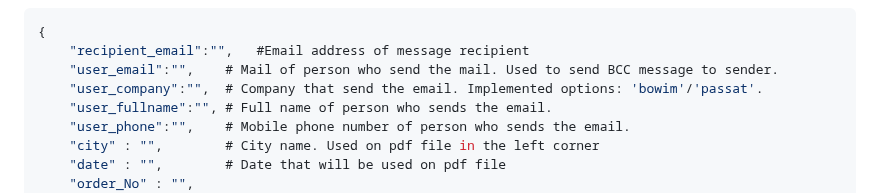
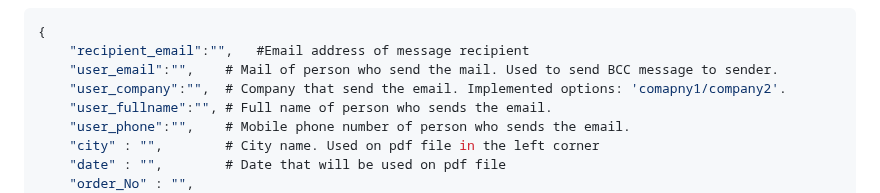
Before and after one commit to Kubatoja/pdf_generator, a Markdown page: README.md, the part around the change. Rendered like a GitHub page.

```diff
--- a/README.md
+++ b/README.md
@@ -88,7 +88,7 @@ until finished
 {
     "recipient_email":"",   #Email address of message recipient
     "user_email":"",    # Mail of person who send the mail. Used to send BCC message to sender.
-    "user_company":"",  # Company that send the email. Implemented options: 'bowim'/'passat'.
+    "user_company":"",  # Company that send the email. Implemented options: 'comapny1/company2'.
     "user_fullname":"", # Full name of person who sends the email.
     "user_phone":"",    # Mobile phone number of person who sends the email.
     "city" : "",        # City name. Used on pdf file in the left corner
```
